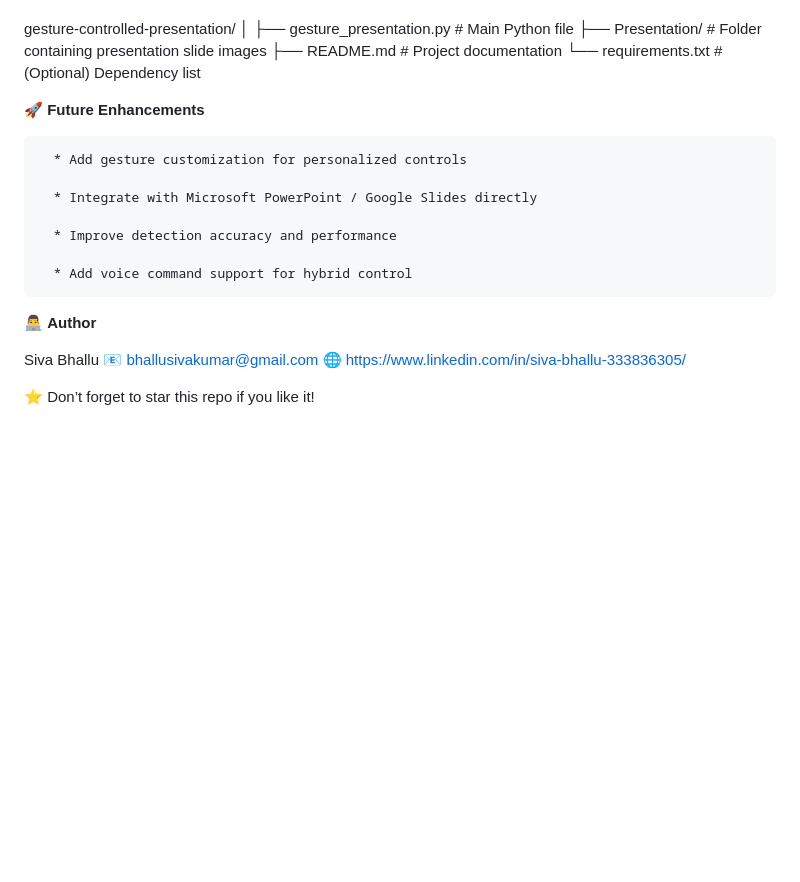
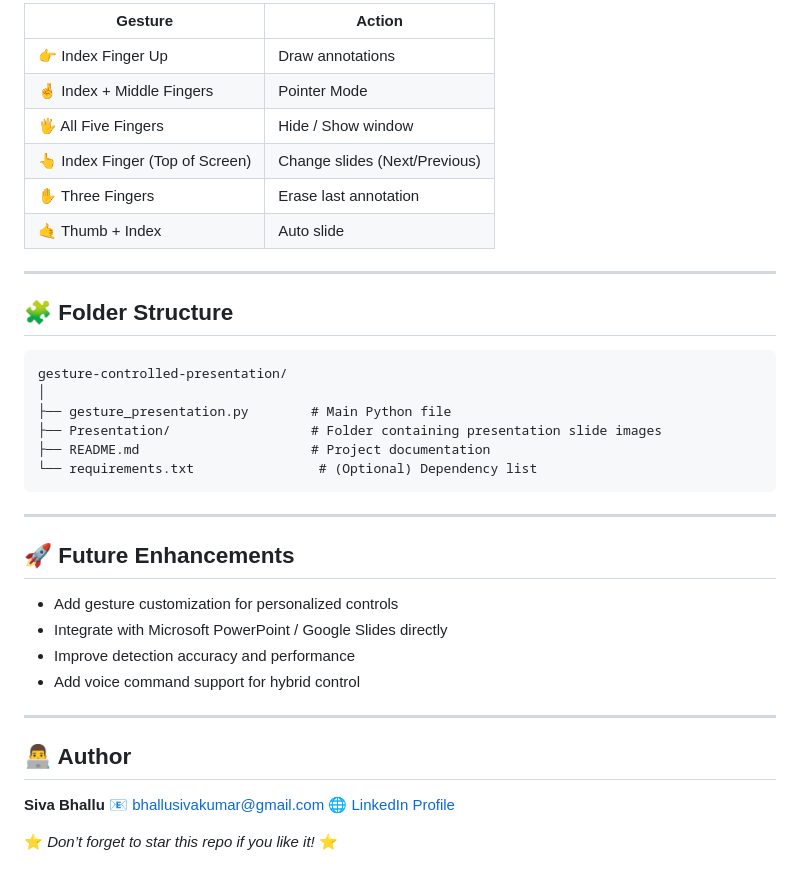
Before and after one commit to bhallusiva/Gesture-Controlled-Presentation-python-opencv, a Markdown page: README.md, the part around the change printed below. GitHub-like rendering; blank space fills up the shorter version.

````diff
--- a/README.md
+++ b/README.md
@@ -71,26 +68,41 @@ Gesture | Action
 
+| Gesture                         | Action                        |
+| ------------------------------- | ----------------------------- |
+| 👉 Index Finger Up              | Draw annotations              |
+| 🤞 Index + Middle Fingers       | Pointer Mode                  |
+| 🖐️ All Five Fingers            | Hide / Show window            |
+| 👆 Index Finger (Top of Screen) | Change slides (Next/Previous) |
+| ✋ Three Fingers                 | Erase last annotation         |
+| 🤙 Thumb + Index                | Auto slide                    |
+
+---
+
+## 🧩 Folder Structure
+
+```
 gesture-controlled-presentation/
 │
 ├── gesture_presentation.py        # Main Python file
 ├── Presentation/                  # Folder containing presentation slide images
 ├── README.md                      # Project documentation
 └── requirements.txt                # (Optional) Dependency list
+```
 
+---
 
-🚀 **Future Enhancements**
+## 🚀 Future Enhancements
 
-      * Add gesture customization for personalized controls
+* Add gesture customization for personalized controls
+* Integrate with Microsoft PowerPoint / Google Slides directly
+* Improve detection accuracy and performance
+* Add voice command support for hybrid control
 
-      * Integrate with Microsoft PowerPoint / Google Slides directly
+---
 
-      * Improve detection accuracy and performance
+## 👨‍💻 Author
 
-      * Add voice command support for hybrid control
+**Siva Bhallu**
+📧 [bhallusivakumar@gmail.com](mailto:bhallusivakumar@gmail.com)
+🌐 [LinkedIn Profile](https://www.linkedin.com/in/siva-bhallu-333836305/)
 
-👨‍💻 **Author**
-
-Siva Bhallu
-📧 bhallusivakumar@gmail.com
-🌐 https://www.linkedin.com/in/siva-bhallu-333836305/
-
-⭐ Don’t forget to star this repo if you like it!
+⭐ *Don’t forget to star this repo if you like it!* ⭐
````
Also changed, not shown: other parts of README.md (+35 -38 lines).
